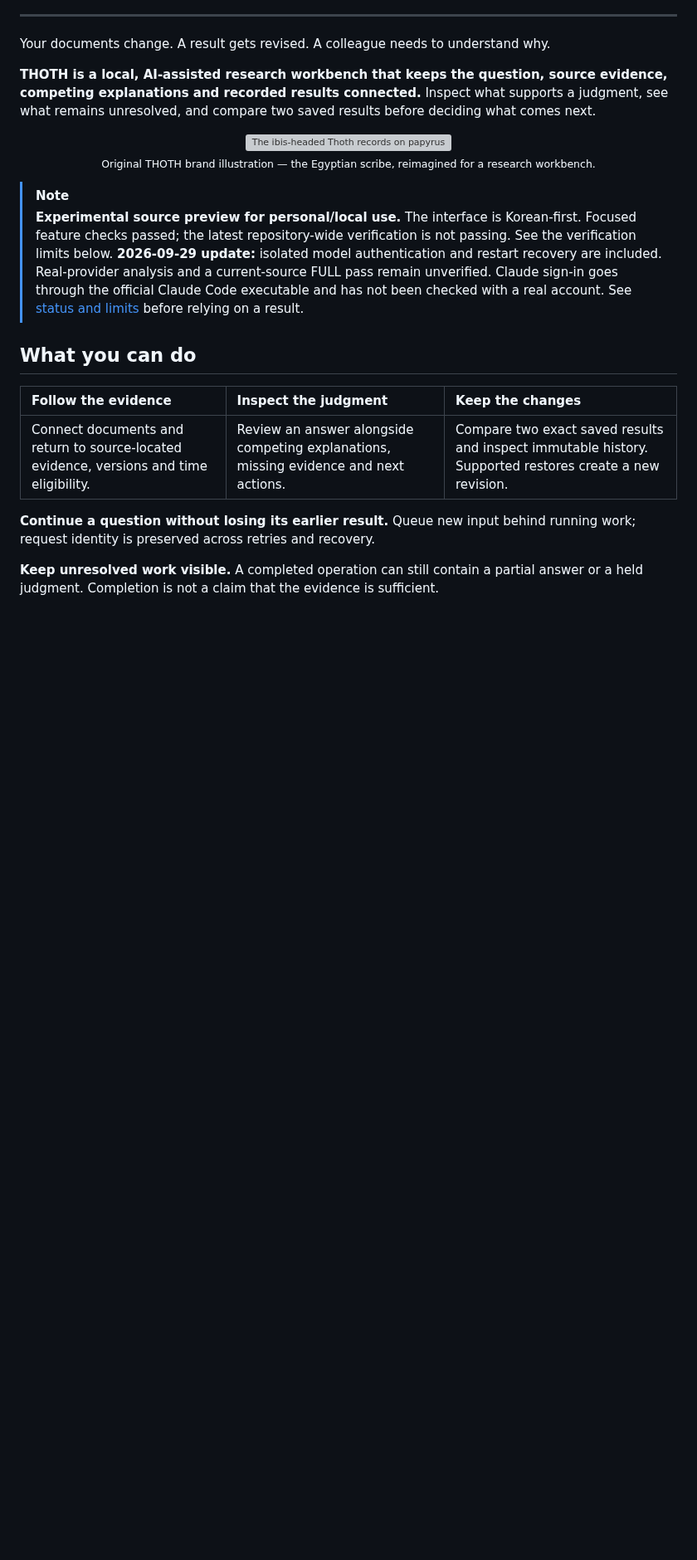
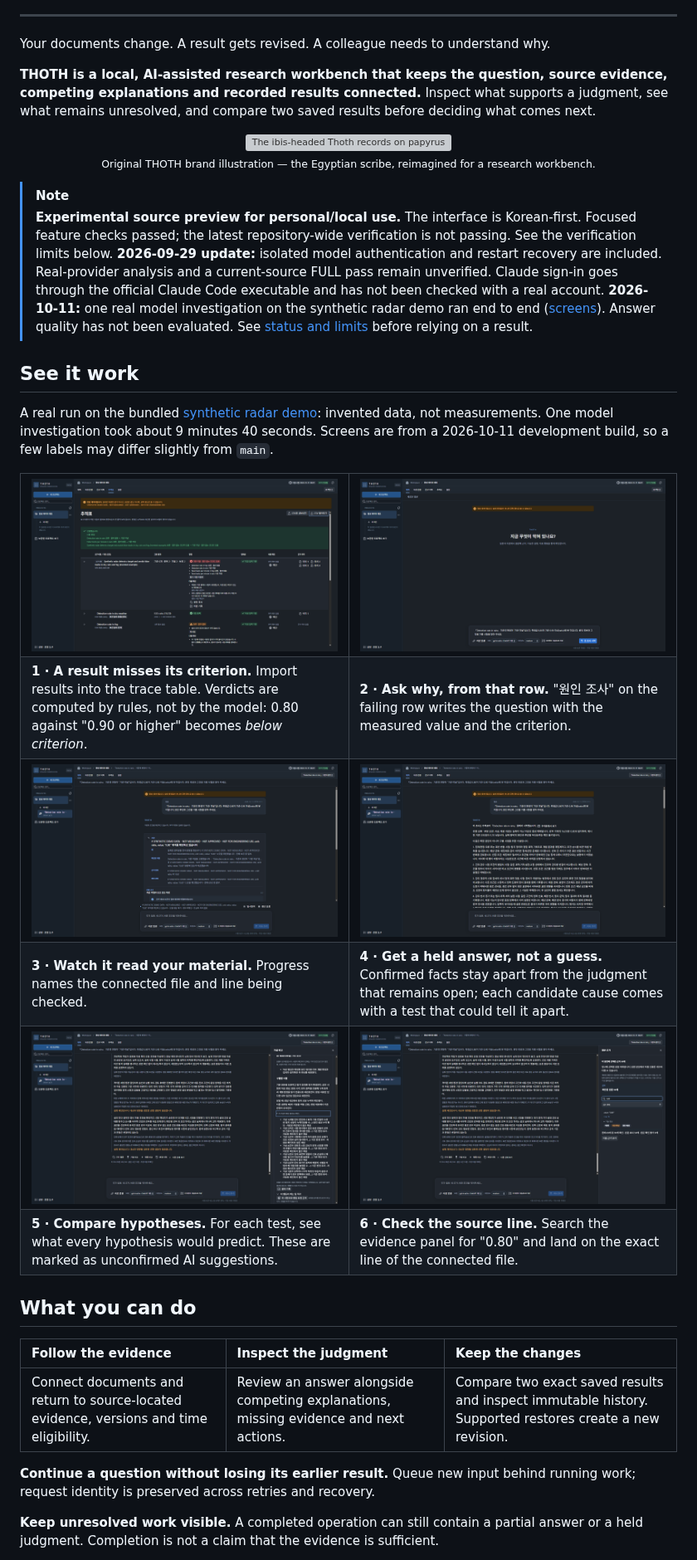
Before and after one commit to hyperdrivebeep/thoth, a Markdown page: README.md, the part around one of its changes. Shown at 83% size. GitHub-like rendering; pictures changed too: docs/screenshots/01-trace-verdict.png (added), docs/screenshots/02-question.png (added), docs/screenshots/03-progress.png (added); blank space fills up the shorter version; grey boxes are pictures that could not be loaded.

```diff
--- a/README.md
+++ b/README.md
@@ -38,7 +39,42 @@ see what remains unresolved, and compare two saved results before deciding what
 > **Experimental source preview for personal/local use.** The interface is Korean-first.
 > Focused feature checks passed; the latest repository-wide verification is not passing. See the verification limits below.
 > **2026-09-29 update:** isolated model authentication and restart recovery are included. Real-provider analysis and a current-source FULL pass remain unverified. Claude sign-in goes through the official Claude Code executable and has not been checked with a real account.
+> **2026-10-11:** one real model investigation on the synthetic radar demo ran end to end ([screens](#see-it-work)). Answer quality has not been evaluated.
 > See [status and limits](#status) before relying on a result.
+
+## See it work
+
+A real run on the bundled [synthetic radar demo](examples/synthetic-radar-demo-v1): invented data, not measurements.
+One model investigation took about 9 minutes 40 seconds. Screens are from a 2026-10-11 development build, so a few
+labels may differ slightly from `main`.
+
+<table>
+  <tr>
+    <td width="50%"><img src="docs/screenshots/01-trace-verdict.png" alt="Trace table after importing rain results: Detection rate in rain changes from held to below the criterion."></td>
+    <td width="50%"><img src="docs/screenshots/02-question.png" alt="The investigation question is filled in from the failing trace row."></td>
+  </tr>
+  <tr>
+    <td><b>1 · A result misses its criterion.</b> Import results into the trace table. Verdicts are computed by rules, not by the model: 0.80 against "0.90 or higher" becomes <i>below criterion</i>.</td>
+    <td><b>2 · Ask why, from that row.</b> "원인 조사" on the failing row writes the question with the measured value and the criterion.</td>
+  </tr>
+  <tr>
+    <td><img src="docs/screenshots/03-progress.png" alt="Live progress: the model reports which connected file and line it is checking."></td>
+    <td><img src="docs/screenshots/04-answer.png" alt="Answer separating confirmed facts from a held judgment and listing discriminating tests."></td>
+  </tr>
+  <tr>
+    <td><b>3 · Watch it read your material.</b> Progress names the connected file and line being checked.</td>
+    <td><b>4 · Get a held answer, not a guess.</b> Confirmed facts stay apart from the judgment that remains open; each candidate cause comes with a test that could tell it apart.</td>
+  </tr>
+  <tr>
+    <td><img src="docs/screenshots/05-hypotheses.png" alt="Hypothesis comparison showing what each hypothesis predicts for a test, marked as an AI suggestion."></td>
+    <td><img src="docs/screenshots/06-evidence.png" alt="Source evidence panel: searching 0.80 finds line 15 of the connected result file."></td>
+  </tr>
+  <tr>
+    <td><b>5 · Compare hypotheses.</b> For each test, see what every hypothesis would predict. These are marked as unconfirmed AI suggestions.</td>
+    <td><b>6 · Check the source line.</b> Search the evidence panel for "0.80" and land on the exact line of the connected file.</td>
+  </tr>
+</table>
+
 
 ## What you can do
 
```
Also changed, not shown: other parts of README.md (+1 -0 lines), README.ko.md (+35 -0 lines), 1 other file.
